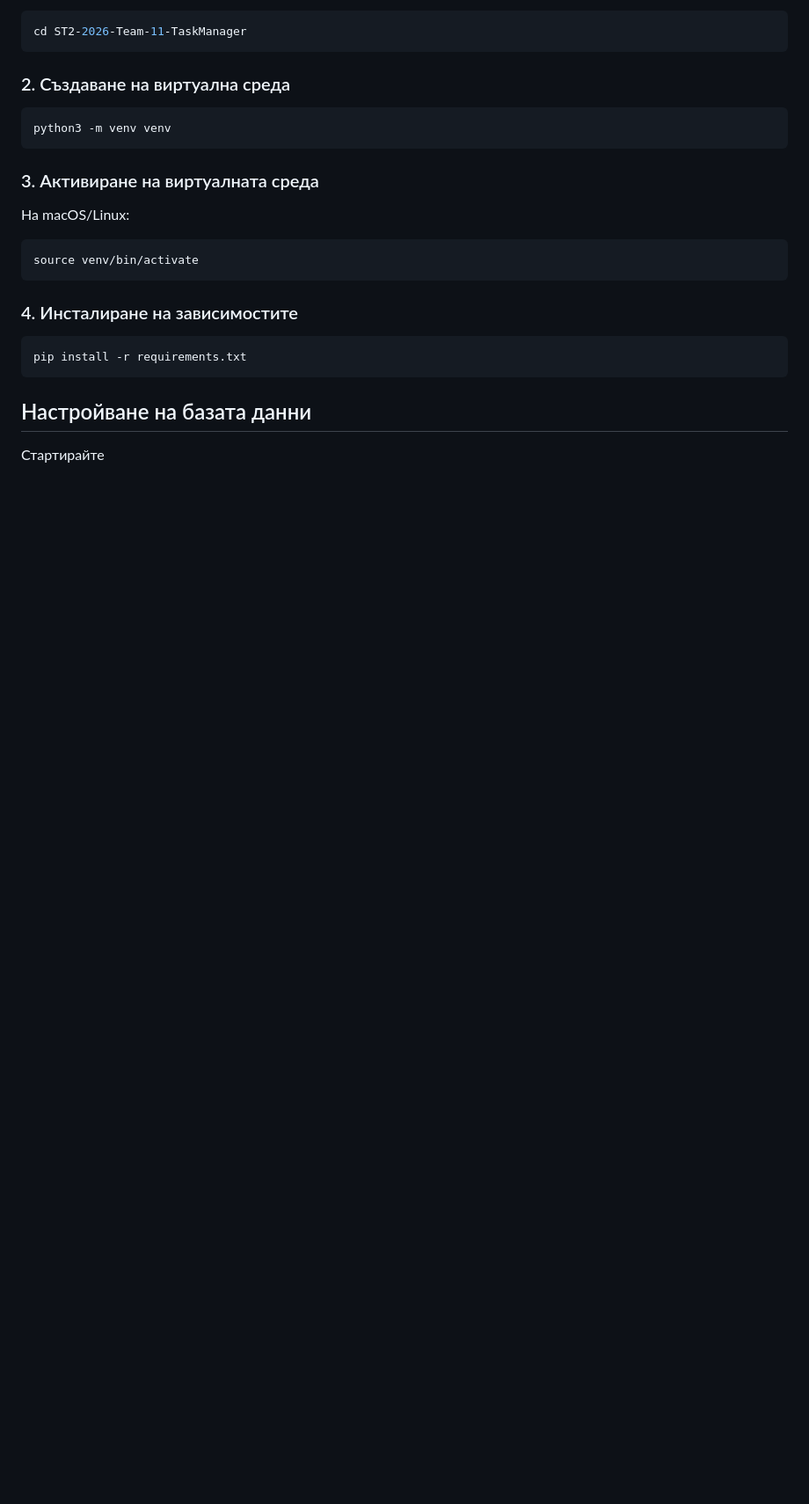
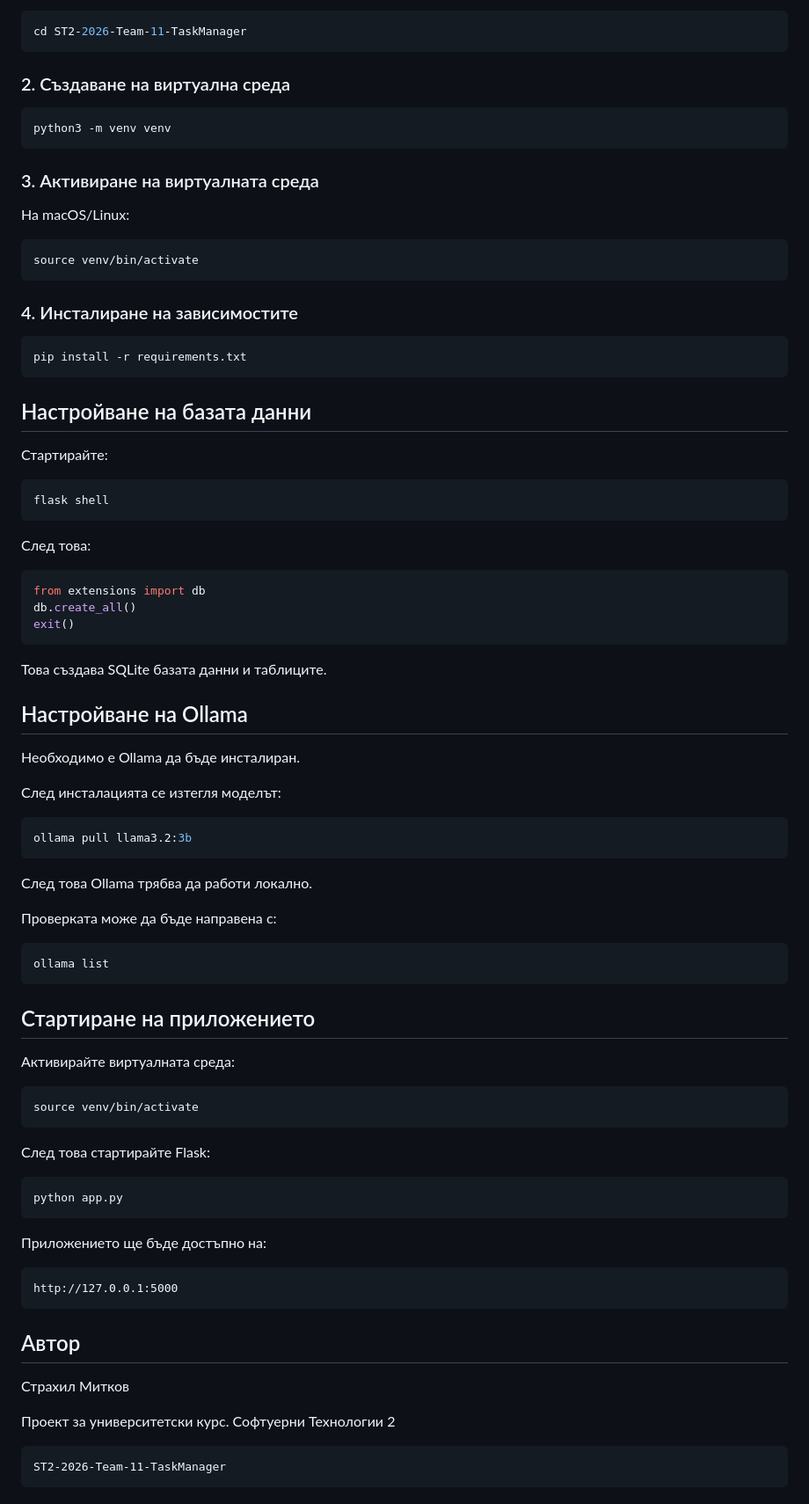
Before and after one commit to titimitkov/ST2-2026-Team-11-TaskManager, a Markdown page: README.md, the part around the change. Shown at 88% size. Drawn GitHub-style; blank space fills up the shorter version.

````diff
--- a/README.md
+++ b/README.md
@@ -333,4 +333,66 @@ pip install -r requirements.txt
 
 ## Настройване на базата данни
 
-Стартирайте
+Стартирайте:
+
+```bash
+flask shell
+```
+
+След това:
+
+```python
+from extensions import db
+db.create_all()
+exit()
+```
+
+Това създава SQLite базата данни и таблиците.
+
+## Настройване на Ollama
+
+Необходимо е Ollama да бъде инсталиран.
+
+След инсталацията се изтегля моделът:
+
+```bash
+ollama pull llama3.2:3b
+```
+
+След това Ollama трябва да работи локално.
+
+Проверката може да бъде направена с:
+
+```bash
+ollama list
+```
+
+## Стартиране на приложението
+
+Активирайте виртуалната среда:
+
+```bash
+source venv/bin/activate
+```
+
+След това стартирайте Flask:
+
+```bash
+python app.py
+```
+
+Приложението ще бъде достъпно на:
+
+```text
+http://127.0.0.1:5000
+```
+
+## Автор
+Страхил Митков
+
+Проект за университетски курс.
+Софтуерни Технологии 2
+
+```text
+ST2-2026-Team-11-TaskManager
+```
````
